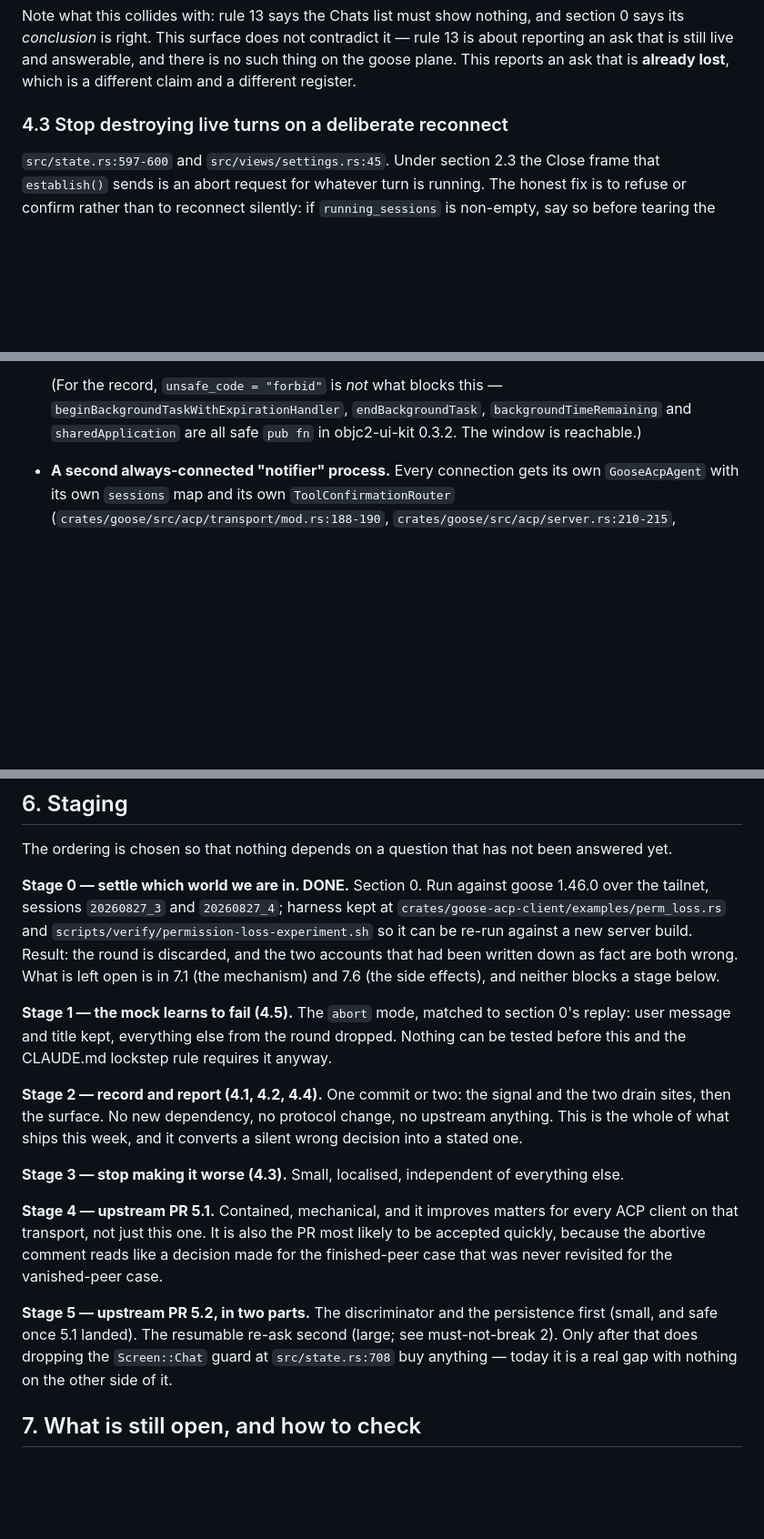
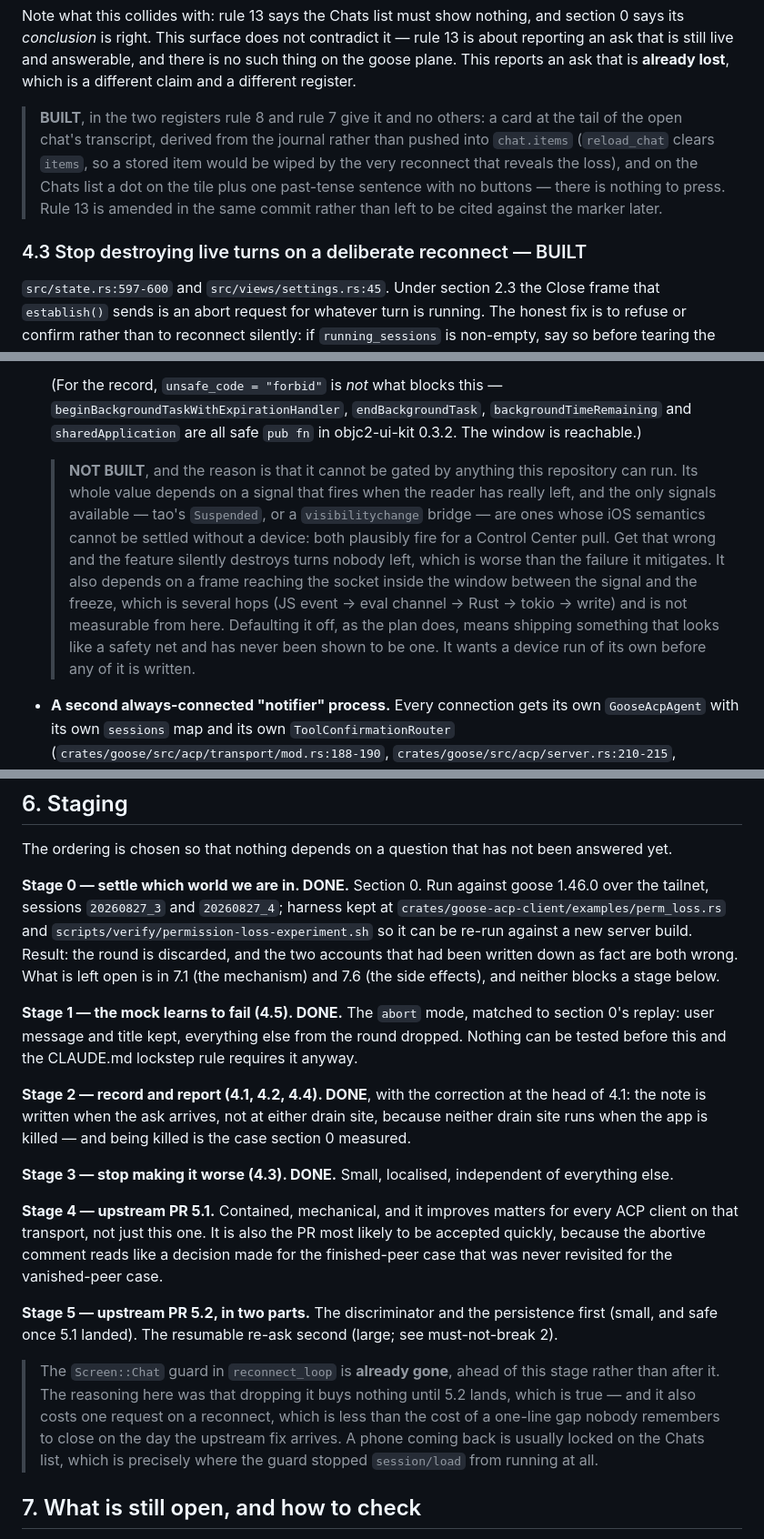
Before and after one commit to PhillipChaffee/goose-phone-app, a Markdown page: docs/permission-durability.md, 3 parts joined by grey strips. Shown at 91% size. Drawn GitHub-style; blank space fills up the shorter version.

```diff
--- a/docs/permission-durability.md
+++ b/docs/permission-durability.md
@@ -540,7 +593,15 @@ rule 13 is about reporting an ask that is still live and answerable, and there
 is no such thing on the goose plane. This reports an ask that is **already
 lost**, which is a different claim and a different register.
 
-### 4.3 Stop destroying live turns on a deliberate reconnect
+> **BUILT**, in the two registers rule 8 and rule 7 give it and no others:
+> a card at the tail of the open chat's transcript, derived from the journal
+> rather than pushed into `chat.items` (`reload_chat` clears `items`, so a
+> stored item would be wiped by the very reconnect that reveals the loss), and
+> on the Chats list a dot on the tile plus one past-tense sentence with no
+> buttons — there is nothing to press. Rule 13 is amended in the same commit
+> rather than left to be cited against the marker later.
+
+### 4.3 Stop destroying live turns on a deliberate reconnect — BUILT
 
 `src/state.rs:597-600` and `src/views/settings.rs:45`. Under section 2.3 the
 Close frame that `establish()` sends is an abort request for whatever turn is
@@ -636,6 +709,20 @@ Two more things explicitly not worth building, with the reasons:
   `beginBackgroundTaskWithExpirationHandler`, `endBackgroundTask`,
   `backgroundTimeRemaining` and `sharedApplication` are all safe `pub fn` in
   objc2-ui-kit 0.3.2. The window is reachable.)
+
+  > **NOT BUILT**, and the reason is that it cannot be gated by anything this
+  > repository can run. Its whole value depends on a signal that fires when
+  > the reader has really left, and the only signals available — tao's
+  > `Suspended`, or a `visibilitychange` bridge — are ones whose iOS semantics
+  > cannot be settled without a device: both plausibly fire for a Control
+  > Center pull. Get that wrong and the feature silently destroys turns
+  > nobody left, which is worse than the failure it mitigates. It also
+  > depends on a frame reaching the socket inside the window between the
+  > signal and the freeze, which is several hops (JS event → eval channel →
+  > Rust → tokio → write) and is not measurable from here. Defaulting it off,
+  > as the plan does, means shipping something that looks like a safety net
+  > and has never been shown to be one. It wants a device run of its own
+  > before any of it is written.
 - **A second always-connected "notifier" process.** Every connection gets its own
   `GooseAcpAgent` with its own `sessions` map and its own `ToolConfirmationRouter`
   (`crates/goose/src/acp/transport/mod.rs:188-190`,
@@ -763,17 +850,17 @@ server build. Result: the round is discarded, and the two accounts that had been
 written down as fact are both wrong. What is left open is in 7.1 (the mechanism)
 and 7.6 (the side effects), and neither blocks a stage below.
 
-**Stage 1 — the mock learns to fail (4.5).** The `abort` mode, matched to
+**Stage 1 — the mock learns to fail (4.5). DONE.** The `abort` mode, matched to
 section 0's replay: user message and title kept, everything else from the round
 dropped. Nothing can be tested before this and the CLAUDE.md lockstep rule
 requires it anyway.
 
-**Stage 2 — record and report (4.1, 4.2, 4.4).** One commit or two: the signal
-and the two drain sites, then the surface. No new dependency, no protocol change,
-no upstream anything. This is the whole of what ships this week, and it converts
-a silent wrong decision into a stated one.
+**Stage 2 — record and report (4.1, 4.2, 4.4). DONE**, with the correction at
+the head of 4.1: the note is written when the ask arrives, not at either drain
+site, because neither drain site runs when the app is killed — and being killed
+is the case section 0 measured.
 
-**Stage 3 — stop making it worse (4.3).** Small, localised, independent of
+**Stage 3 — stop making it worse (4.3). DONE.** Small, localised, independent of
 everything else.
 
 **Stage 4 — upstream PR 5.1.** Contained, mechanical, and it improves matters for
@@ -784,9 +871,15 @@ vanished-peer case.
 
 **Stage 5 — upstream PR 5.2, in two parts.** The discriminator and the
 persistence first (small, and safe once 5.1 landed). The resumable re-ask second
-(large; see must-not-break 2). Only after that does dropping the `Screen::Chat`
-guard at `src/state.rs:708` buy anything — today it is a real gap with nothing
-on the other side of it.
+(large; see must-not-break 2).
+
+> The `Screen::Chat` guard in `reconnect_loop` is **already gone**, ahead of
+> this stage rather than after it. The reasoning here was that dropping it
+> buys nothing until 5.2 lands, which is true — and it also costs one request
+> on a reconnect, which is less than the cost of a one-line gap nobody
+> remembers to close on the day the upstream fix arrives. A phone coming back
+> is usually locked on the Chats list, which is precisely where the guard
+> stopped `session/load` from running at all.
 
 ## 7. What is still open, and how to check
 
```
Also changed, not shown: other parts of docs/permission-durability.md (+66 -1 lines).
